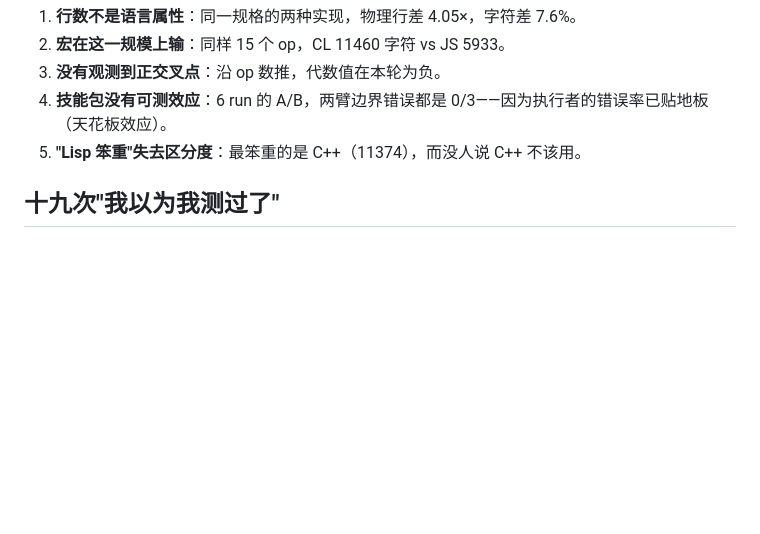
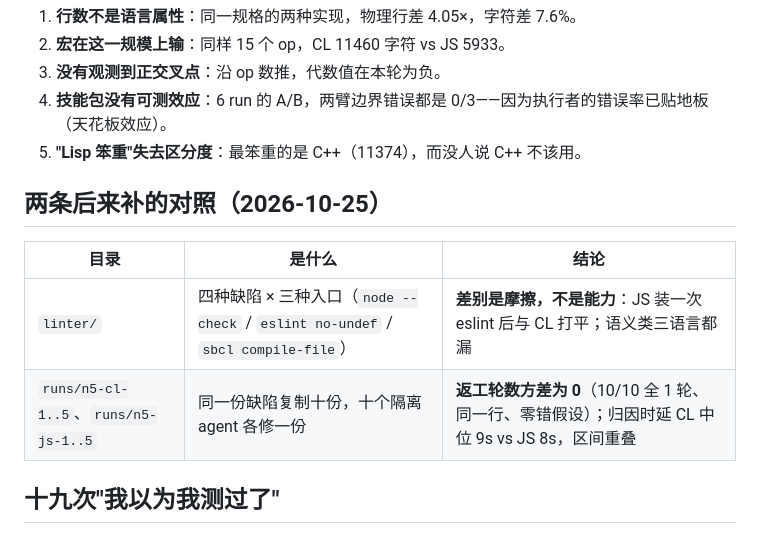
Before and after one commit to xcw080720/lisp-toolkit, a Markdown page: experiments/timetable-ab/README.md, the part around the change. GitHub-like rendering; blank space fills up the shorter version.

Commit message:
data: mention the two control arms in the dataset README

```diff
--- a/experiments/timetable-ab/README.md
+++ b/experiments/timetable-ab/README.md
@@ -69,6 +69,13 @@ repl.mjs           活体 REPL 驱动（供"允许 REPL"的臂使用）
 4. **技能包没有可测效应**：6 run 的 A/B，两臂边界错误都是 0/3——因为执行者的错误率已贴地板（天花板效应）。
 5. **"Lisp 笨重"失去区分度**：最笨重的是 C++（11374），而没人说 C++ 不该用。
 
+## 两条后来补的对照（2026-10-25）
+
+| 目录 | 是什么 | 结论 |
+|---|---|---|
+| `linter/` | 四种缺陷 × 三种入口（`node --check` / `eslint no-undef` / `sbcl compile-file`） | **差别是摩擦，不是能力**：JS 装一次 eslint 后与 CL 打平；语义类三语言都漏 |
+| `runs/n5-cl-1..5`、`runs/n5-js-1..5` | 同一份缺陷复制十份，十个隔离 agent 各修一份 | **返工轮数方差为 0**（10/10 全 1 轮、同一行、零错假设）；归因时延 CL 中位 9s vs JS 8s，区间重叠 |
+
 ## 十九次"我以为我测过了"
 
 数据里最贵的部分不是数字，是 `../docs/experiment-report.md` 里那份只追加的编年史——
```
